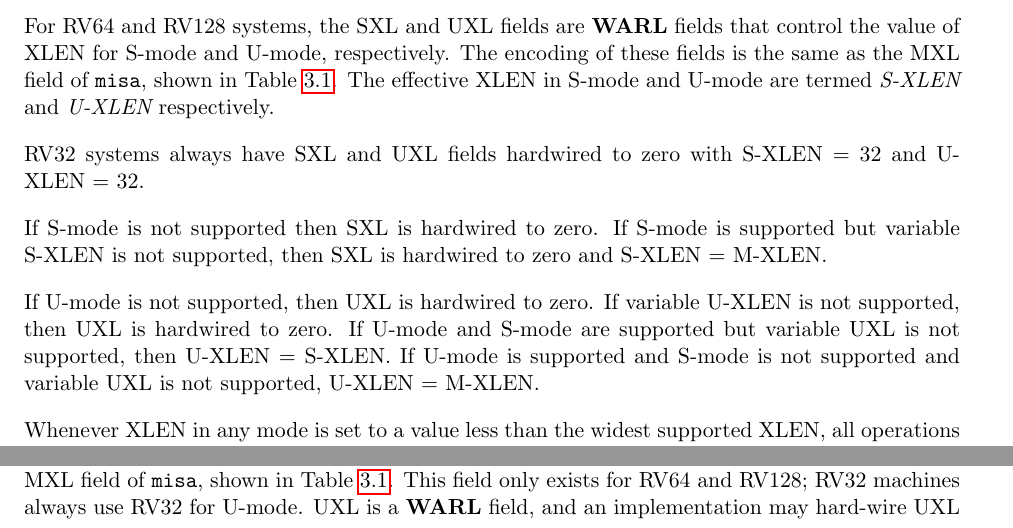
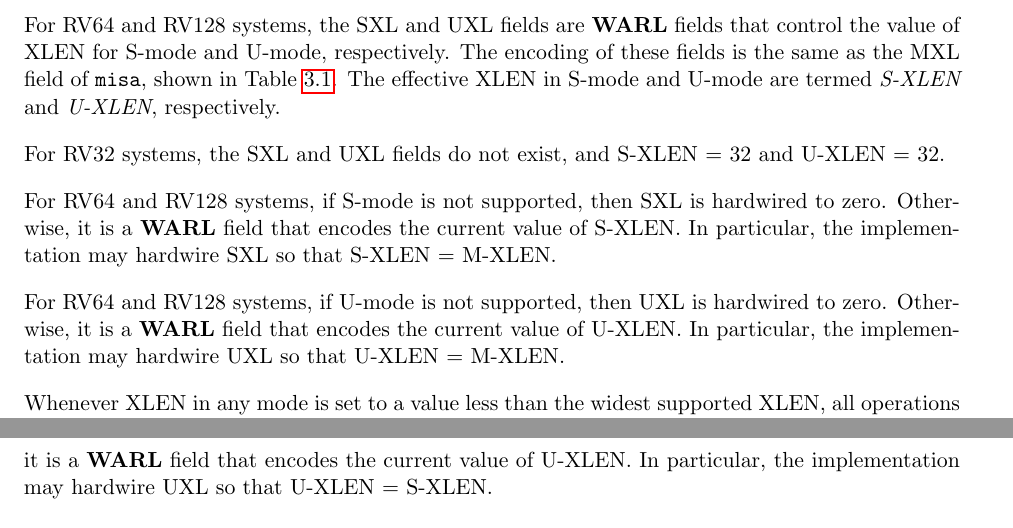
Before and after one commit to riscv/riscv-isa-manual, a LaTeX thesis (src/riscv-privileged.tex, which reads src/machine.tex, src/supervisor.tex): two parts of pages 31 and 60 of 91 before the commit and two parts of pages 31 and 61 of 91 after it, joined at a grey line, cut so that both start at the same text. Compiled offline with pdfLaTeX.

Commit message:
Remove option to hardwire UXL/SXL to 0

```diff
--- a/src/machine.tex
+++ b/src/machine.tex
@@ -582,21 +582,21 @@ For RV64 and RV128 systems, the SXL and UXL fields are \warl\ fields
 that control the value of XLEN for S-mode and U-mode,
 respectively. The encoding of these fields is the same as the MXL
 field of {\tt misa}, shown in Table~\ref{misabase}.  The effective
-XLEN in S-mode and U-mode are termed {\em S-XLEN} and {\em U-XLEN}
+XLEN in S-mode and U-mode are termed {\em S-XLEN} and {\em U-XLEN},
 respectively.
 
-RV32 systems always have SXL and UXL fields hardwired to zero with
+For RV32 systems, the SXL and UXL fields do not exist, and
 S-XLEN~=~32 and U-XLEN~=~32.
 
-If S-mode is not supported then SXL is hardwired to zero.  If S-mode
-is supported but variable S-XLEN is not supported, then SXL is
-hardwired to zero and S-XLEN~=~M-XLEN.
-
-If U-mode is not supported, then UXL is hardwired to zero.  If
-variable U-XLEN is not supported, then UXL is hardwired to zero.  If
-U-mode and S-mode are supported but variable UXL is not supported,
-then U-XLEN~=~S-XLEN.  If U-mode is supported and S-mode is not
-supported and variable UXL is not supported, U-XLEN~=~M-XLEN.
+For RV64 and RV128 systems, if S-mode is not supported, then SXL is hardwired
+to zero.  Otherwise, it is a \warl\ field that encodes the current value of
+S-XLEN.  In particular, the implementation may hardwire SXL so that
+S-XLEN~=~M-XLEN.
+
+For RV64 and RV128 systems, if U-mode is not supported, then UXL is hardwired
+to zero.  Otherwise, it is a \warl\ field that encodes the current value of
+U-XLEN.  In particular, the implementation may hardwire UXL so that
+U-XLEN~=~M-XLEN.
 
 Whenever XLEN in any mode is set to a value less than the widest
 supported XLEN, all operations must ignore source operand register
--- a/src/supervisor.tex
+++ b/src/supervisor.tex
@@ -191,6 +191,3 @@ sstatus} is equivalent to reading or writing the homonymous field in
 The UXL field controls the value of XLEN for U-mode, termed {\em U-XLEN},
 which may differ from the value of XLEN for S-mode, termed {\em S-XLEN}.  The
 encoding of UXL is the same as that of the MXL field of {\tt misa}, shown in
-Table~\ref{misabase}.  This field only exists for RV64 and RV128; RV32
-machines always use RV32 for U-mode.  UXL is a \warl\ field, and an
-implementation may hard-wire UXL to zero, in which case U-XLEN~=~S-XLEN.  If
@@ -198,3 +197,7 @@ U-XLEN~$\ne$~S-XLEN, instructions executed in the narrower mode must ignore
+RV128 systems, it is a \warl\ field that encodes the current value of U-XLEN.
+In particular, the implementation may hardwire UXL so that U-XLEN~=~S-XLEN.
+
+If U-XLEN~$\ne$~S-XLEN, instructions executed in the narrower mode must ignore
 source register operand bits above the configured XLEN, and must sign-extend
 results to fill the widest supported XLEN in the destination register.
 
```
Also changed, not shown: src/supervisor.tex (4 more changed lines).
